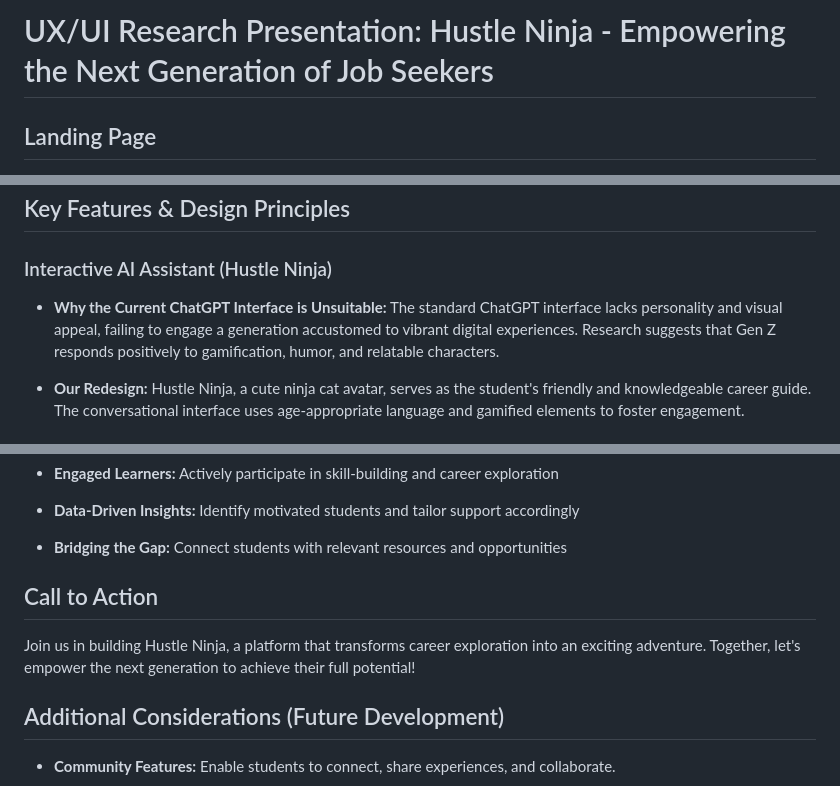
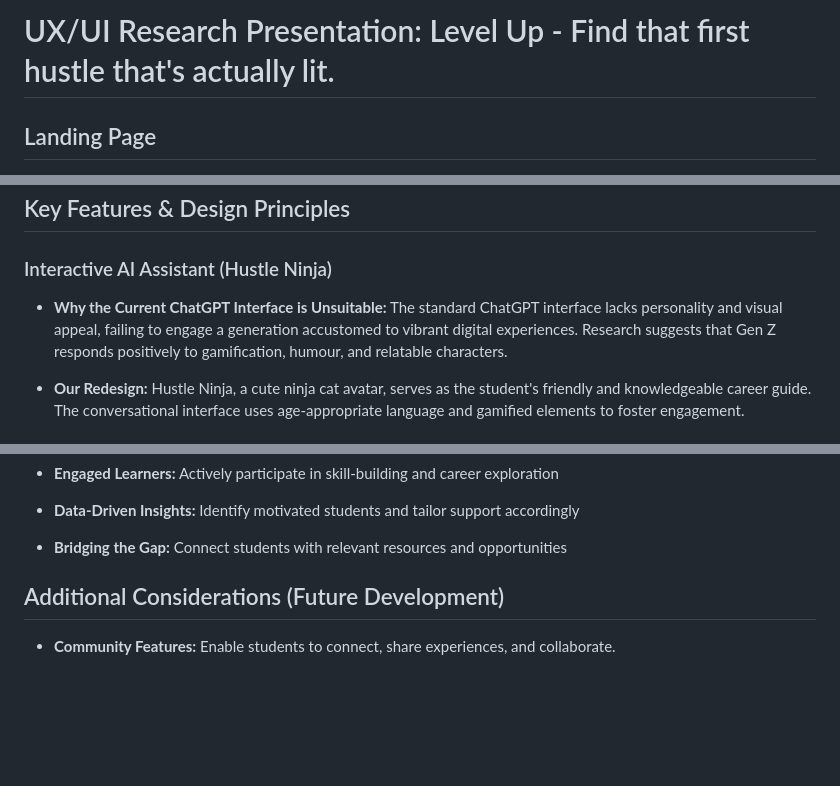
Before and after one commit to INFINITYX00/LevelUp, a Markdown page: README.md, 3 parts joined by grey strips. GitHub-like rendering; blank space fills up the shorter version.

```diff
--- a/README.md
+++ b/README.md
@@ -1,4 +1,4 @@
-# UX/UI Research Presentation: Hustle Ninja - Empowering the Next Generation of Job Seekers
+# UX/UI Research Presentation: Level Up - Find that first hustle that's actually lit.
 
 
 ## Landing Page
@@ -36,7 +36,7 @@ Hustle Ninja is a gamified, AI-driven platform designed to empower students aged
 
 ### Interactive AI Assistant (Hustle Ninja)
 
-*   **Why the Current ChatGPT Interface is Unsuitable:** The standard ChatGPT interface lacks personality and visual appeal, failing to engage a generation accustomed to vibrant digital experiences. Research suggests that Gen Z responds positively to gamification, humor, and relatable characters.
+*   **Why the Current ChatGPT Interface is Unsuitable:** The standard ChatGPT interface lacks personality and visual appeal, failing to engage a generation accustomed to vibrant digital experiences. Research suggests that Gen Z responds positively to gamification, humour, and relatable characters.
 
 *   **Our Redesign:** Hustle Ninja, a cute ninja cat avatar, serves as the student's friendly and knowledgeable career guide. The conversational interface uses age-appropriate language and gamified elements to foster engagement.
 
@@ -76,9 +76,6 @@ Hustle Ninja is a gamified, AI-driven platform designed to empower students aged
 
 *   **Bridging the Gap:** Connect students with relevant resources and opportunities
 
-## Call to Action
-
-Join us in building Hustle Ninja, a platform that transforms career exploration into an exciting adventure. Together, let's empower the next generation to achieve their full potential!
 
 ## Additional Considerations (Future Development)
 
```
